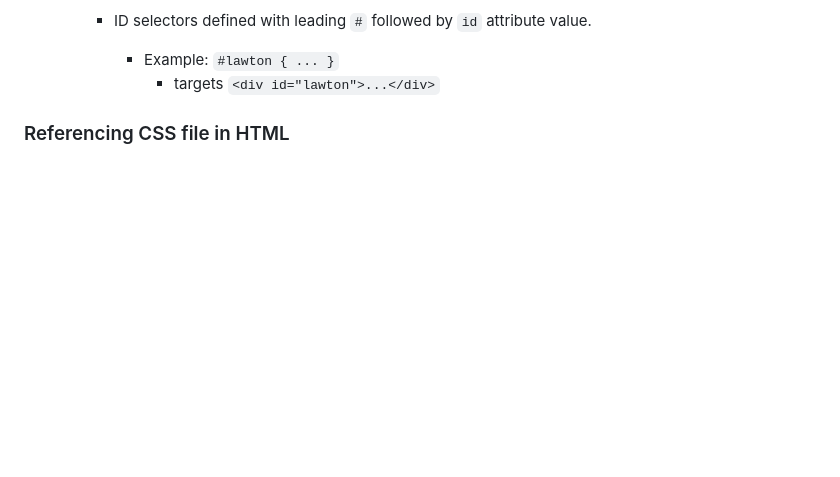
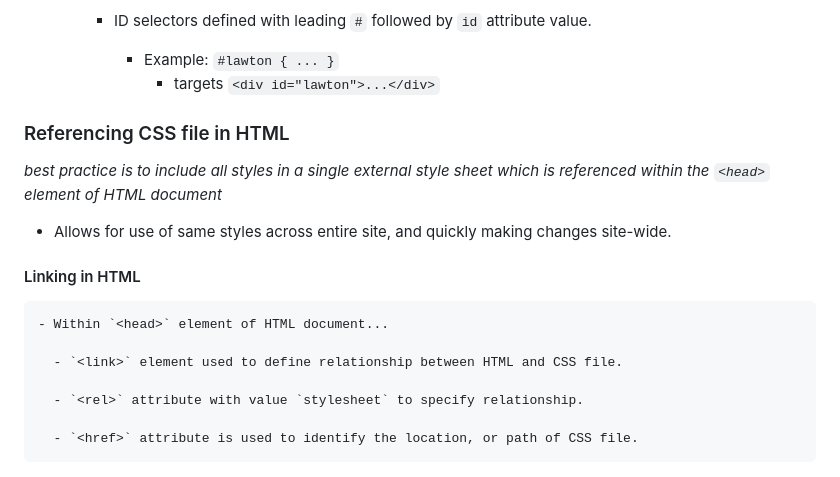
Before and after one commit to stephensl/LS202, a Markdown page: lesson_1/notes.md, the part around the change. Rendered like a GitHub page; blank space fills up the shorter version.

Commit message:
continue css

```diff
--- a/lesson_1/notes.md
+++ b/lesson_1/notes.md
@@ -261,3 +261,16 @@
 
 
   ### Referencing CSS file in HTML
+
+  *best practice is to include all styles in a single external style sheet which is referenced within the `<head>` element of HTML document*
+
+  - Allows for use of same styles across entire site, and quickly making changes site-wide.
+
+  #### Linking in HTML
+    - Within `<head>` element of HTML document...
+
+      - `<link>` element used to define relationship between HTML and CSS file.
+
+      - `<rel>` attribute with value `stylesheet` to specify relationship.
+
+      - `<href>` attribute is used to identify the location, or path of CSS file.
```
